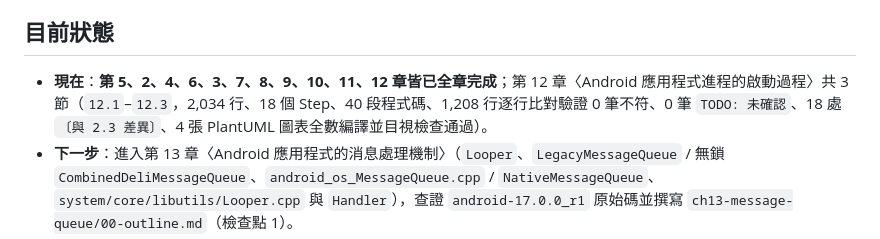
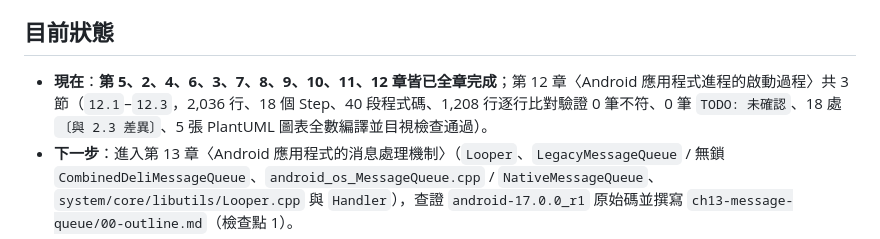
Before and after one commit to Awe31402/aosp-note, a Markdown page: progress.md, the part around one of its changes. Drawn GitHub-style.

```diff
--- a/progress.md
+++ b/progress.md
@@ -5,7 +5,7 @@
 
 ## 目前狀態
 
-- **現在**：**第 5、2、4、6、3、7、8、9、10、11、12 章皆已全章完成**；第 12 章〈Android 應用程式進程的啟動過程〉共 3 節（`12.1`–`12.3`，2,034 行、18 個 Step、40 段程式碼、1,208 行逐行比對驗證 0 筆不符、0 筆 `TODO: 未確認`、18 處 `〔與 2.3 差異〕`、4 張 PlantUML 圖表全數編譯並目視檢查通過）。
+- **現在**：**第 5、2、4、6、3、7、8、9、10、11、12 章皆已全章完成**；第 12 章〈Android 應用程式進程的啟動過程〉共 3 節（`12.1`–`12.3`，2,036 行、18 個 Step、40 段程式碼、1,208 行逐行比對驗證 0 筆不符、0 筆 `TODO: 未確認`、18 處 `〔與 2.3 差異〕`、5 張 PlantUML 圖表全數編譯並目視檢查通過）。
 - **下一步**：進入第 13 章〈Android 應用程式的消息處理機制〉（`Looper`、`LegacyMessageQueue` / 無鎖 `CombinedDeliMessageQueue`、`android_os_MessageQueue.cpp` / `NativeMessageQueue`、`system/core/libutils/Looper.cpp` 與 `Handler`），查證 `android-17.0.0_r1` 原始碼並撰寫 `ch13-message-queue/00-outline.md`（檢查點 1）。
 - **待決事項**：
   - [x] 確認 17 對應的 GKI kernel 分支名稱：已確認為 `kernel/common` 的 `android17-6.18`（`028363aa3cfa` / `1e0de07`）
```
Also changed, not shown: other parts of progress.md (+1 -1 lines), ch12-app-process/00-outline.md (+1 -1 lines), ch12-app-process/12.3-create-message-loop.md (+2 -0 lines), ch12-app-process/figs/12.3-stack.png (added), 1 other file.
